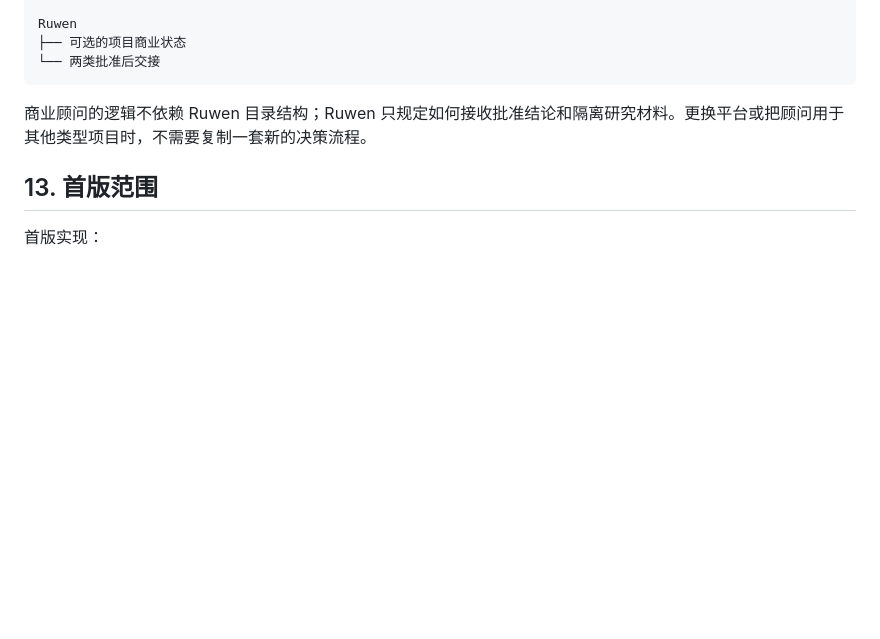
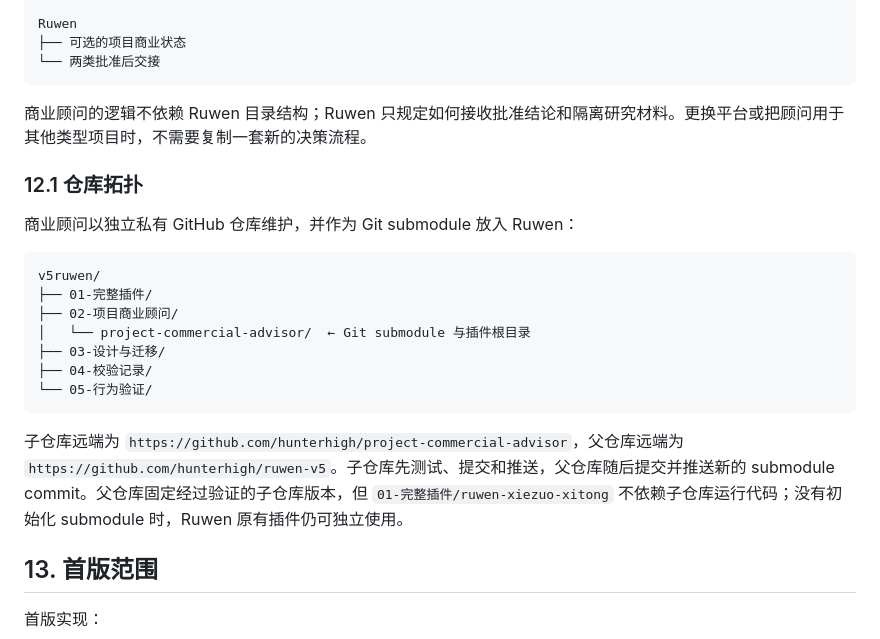
Before and after one commit to hunterhigh/ruwen-v5, a Markdown page: 03-设计与迁移/如文项目商业顾问-设计规格.md, the part around the change. GitHub-like rendering; blank space fills up the shorter version.

````diff
--- a/03-设计与迁移/如文项目商业顾问-设计规格.md
+++ b/03-设计与迁移/如文项目商业顾问-设计规格.md
@@ -234,6 +234,22 @@ Ruwen
 
 商业顾问的逻辑不依赖 Ruwen 目录结构；Ruwen 只规定如何接收批准结论和隔离研究材料。更换平台或把顾问用于其他类型项目时，不需要复制一套新的决策流程。
 
+### 12.1 仓库拓扑
+
+商业顾问以独立私有 GitHub 仓库维护，并作为 Git submodule 放入 Ruwen：
+
+```text
+v5ruwen/
+├── 01-完整插件/
+├── 02-项目商业顾问/
+│   └── project-commercial-advisor/  ← Git submodule 与插件根目录
+├── 03-设计与迁移/
+├── 04-校验记录/
+└── 05-行为验证/
+```
+
+子仓库远端为 `https://github.com/hunterhigh/project-commercial-advisor`，父仓库远端为 `https://github.com/hunterhigh/ruwen-v5`。子仓库先测试、提交和推送，父仓库随后提交并推送新的 submodule commit。父仓库固定经过验证的子仓库版本，但 `01-完整插件/ruwen-xiezuo-xitong` 不依赖子仓库运行代码；没有初始化 submodule 时，Ruwen 原有插件仍可独立使用。
+
 ## 13. 首版范围
 
 首版实现：
````
Also changed, not shown: 03-设计与迁移/如文项目商业顾问-实施计划.md (+44 -36 lines).
